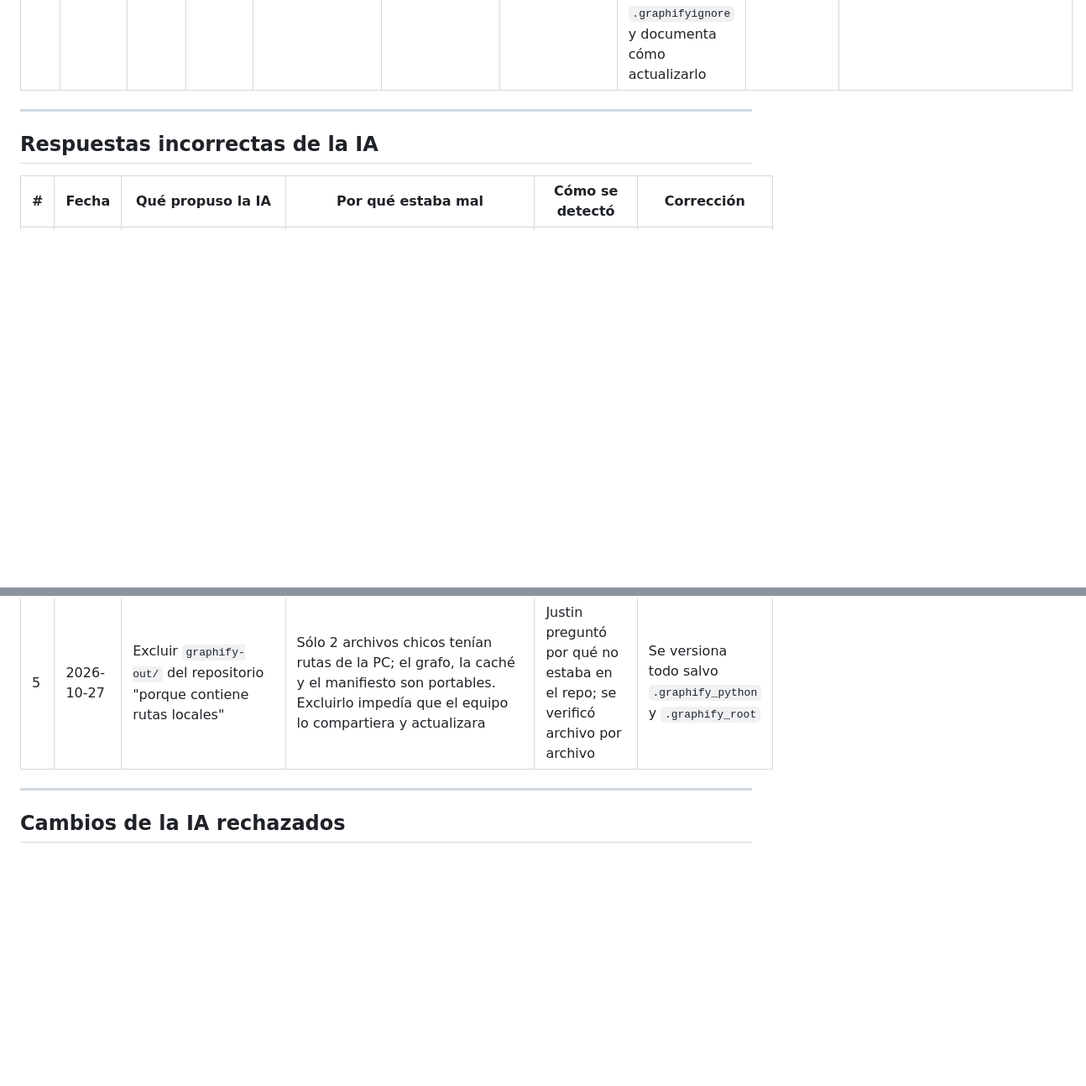
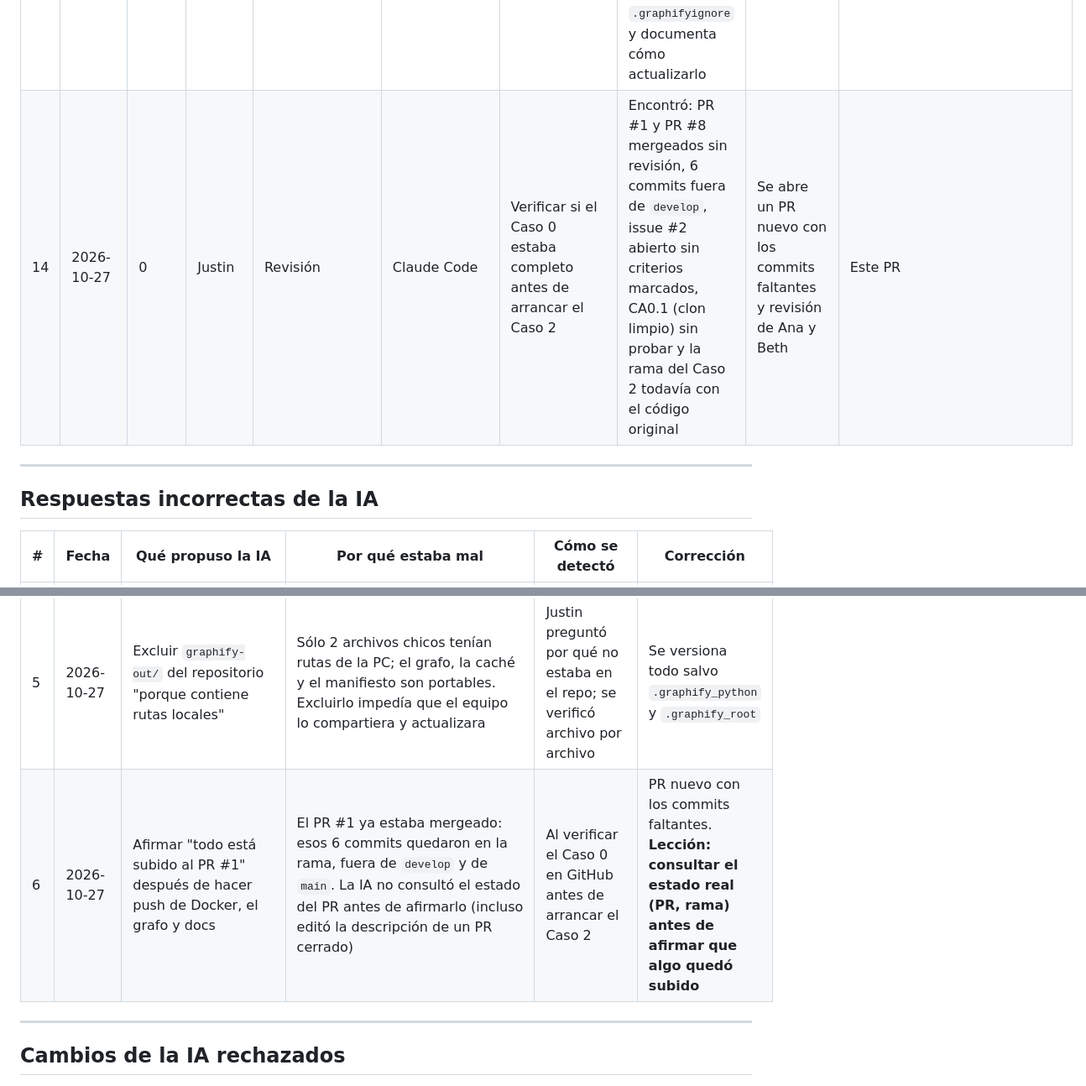
Before and after one commit to JustinBr88/Proyecto-T-picos, a Markdown page: docs/AI_LOG.md, 2 parts joined by grey strips. Shown at 84% size. GitHub-like rendering; blank space fills up the shorter version.

Commit message:
docs: log Caso 0 verification and missing-commits mistake (#2)

```diff
--- a/docs/AI_LOG.md
+++ b/docs/AI_LOG.md
@@ -29,6 +29,7 @@ Registro del uso de IA en el proyecto. Se completa **durante** el desarrollo, no
 | 11 | 2026-10-27 | — | Justin | Seguridad | Claude Code | Activar los controles de seguridad de GitHub | Alertas de Dependabot, escaneo de secretos con bloqueo de push y CodeQL (configuración por defecto). No activó los PR automáticos de Dependabot porque se abren contra `main` y se saltearían `develop` | Aceptado | Pestaña *Security* del repo |
 | 12 | 2026-10-27 | 0 | Justin | Infraestructura | Claude Code | Dockerizar la app para levantar todo con `docker compose up` | `Dockerfile` (usuario sin root), app en `compose.yaml` con puertos sólo en localhost, `seed-db --if-empty` con test primero, y `docker compose watch` en vez de bind mounts (el disco D no se comparte). Detectó y corrigió un problema de permisos de `/app` al correr pytest en el contenedor | Aceptado | PR #1 |
 | 13 | 2026-10-27 | — | Justin | Documentación | Claude Code | Versionar el grafo de graphify para que todo el equipo lo actualice | Versiona `graphify-out/` salvo los archivos locales, registra el *merge driver* de graphify en `.gitattributes`, excluye `static/libs/` con `.graphifyignore` y documenta cómo actualizarlo | Aceptado. Lo pidió Justin: la IA lo había excluido del repo | PR #1 |
+| 14 | 2026-10-27 | 0 | Justin | Revisión | Claude Code | Verificar si el Caso 0 estaba completo antes de arrancar el Caso 2 | Encontró: PR #1 y PR #8 mergeados sin revisión, 6 commits fuera de `develop`, issue #2 abierto sin criterios marcados, CA0.1 (clon limpio) sin probar y la rama del Caso 2 todavía con el código original | Se abre un PR nuevo con los commits faltantes y revisión de Ana y Beth | Este PR |
 
 ---
 
@@ -41,6 +42,7 @@ Registro del uso de IA en el proyecto. Se completa **durante** el desarrollo, no
 | 3 | 2026-10-27 | Plantear la migración a Python 3 como un cambio de sintaxis (`print`) | Faltaban incompatibilidades reales: un `TabError` por mezcla de tabs y espacios, y flask-restful roto con Flask 3 (punto 6 del registro) | Compilando el código con Python 3.12 y con una prueba aislada de flask-restful | Corregido en `7f4bfc2` y `54d23b4` |
 | 4 | 2026-10-27 | Afirmar que `PUT /api/reservation/<id>` (BUG-2) era el endpoint que usa el frontend y que el flujo "Actualizar reserva" estaba roto | La IA leyó `url: '/api/reservation/:reservation_id'` en la factory y supuso que el id iba en la URL. AngularJS `$resource` no pone en la URL los parámetros del cuerpo de un PUT: el frontend llama a `PUT /api/reservation`, que funcionaba bien | Al probar el flujo en el navegador y mirar las peticiones de red | SPEC y docstrings corregidos; se agregó un test para el endpoint que el frontend usa de verdad. **Lección: verificar con una prueba real, no sólo leyendo el código** |
 | 5 | 2026-10-27 | Excluir `graphify-out/` del repositorio "porque contiene rutas locales" | Sólo 2 archivos chicos tenían rutas de la PC; el grafo, la caché y el manifiesto son portables. Excluirlo impedía que el equipo lo compartiera y actualizara | Justin preguntó por qué no estaba en el repo; se verificó archivo por archivo | Se versiona todo salvo `.graphify_python` y `.graphify_root` |
+| 6 | 2026-10-27 | Afirmar "todo está subido al PR #1" después de hacer push de Docker, el grafo y docs | El PR #1 ya estaba mergeado: esos 6 commits quedaron en la rama, fuera de `develop` y de `main`. La IA no consultó el estado del PR antes de afirmarlo (incluso editó la descripción de un PR cerrado) | Al verificar el Caso 0 en GitHub antes de arrancar el Caso 2 | PR nuevo con los commits faltantes. **Lección: consultar el estado real (PR, rama) antes de afirmar que algo quedó subido** |
 
 ---
 
```
Also changed, not shown: other parts of docs/AI_LOG.md (+1 -0 lines).
